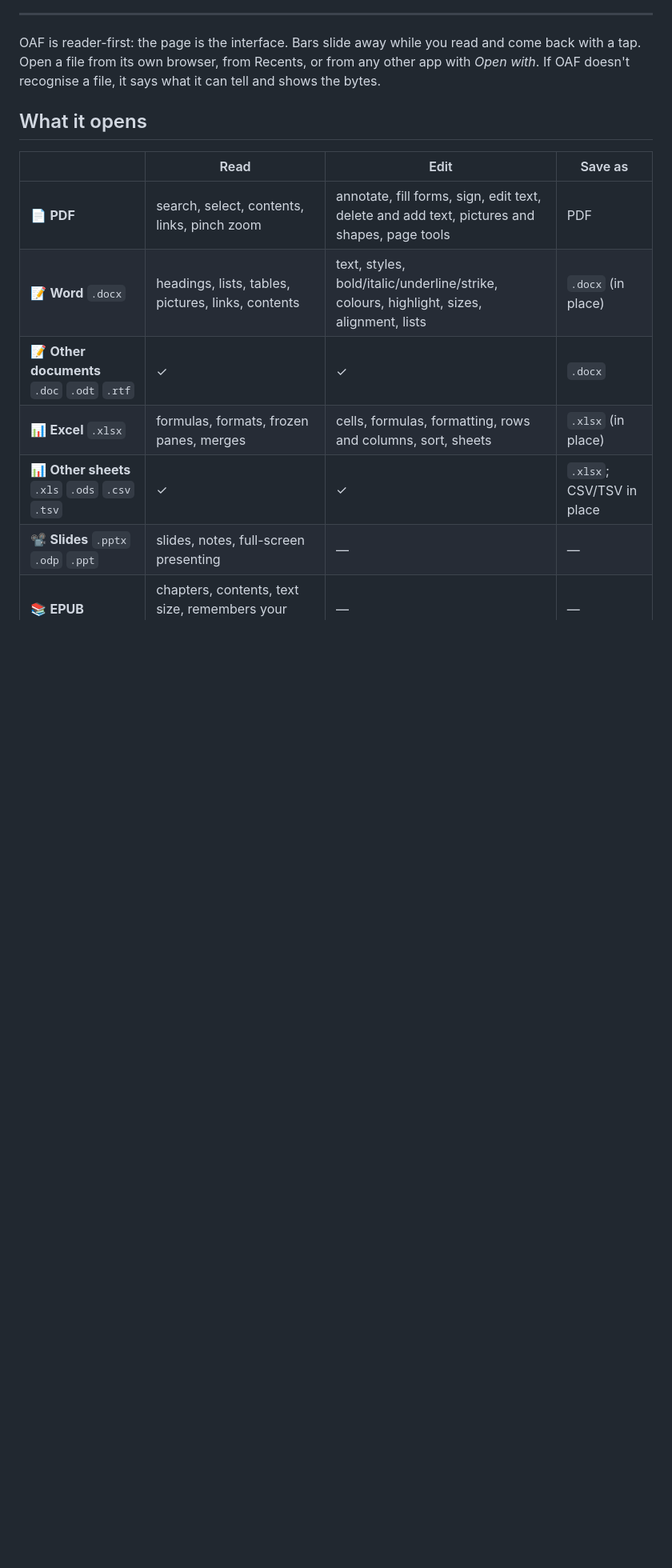
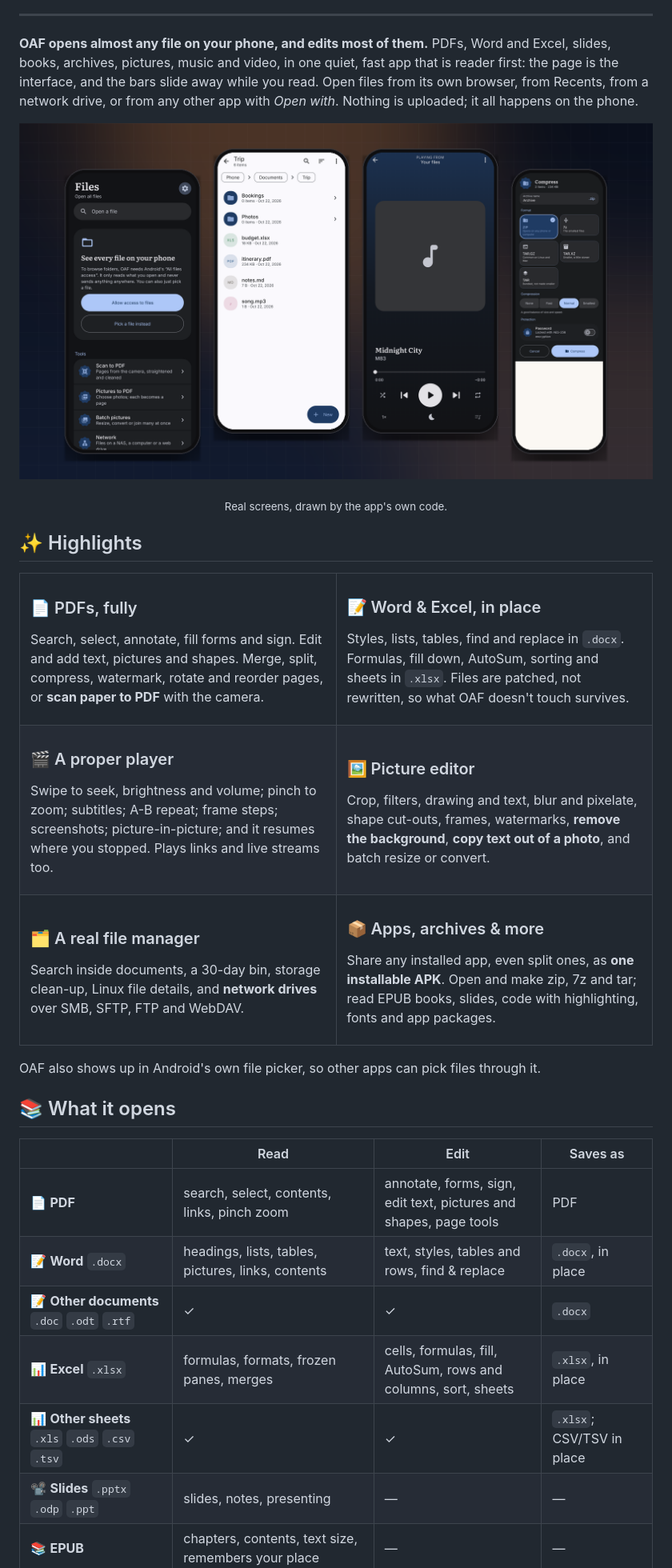
Before and after one commit to PremPoddar/OAF, a Markdown page: README.md, the part around the change printed below. Shown: that part at 80% size. Rendered like a GitHub page; pictures changed too: .github/assets/showcase.png (added); blank space fills up the shorter version.

```diff
--- a/README.md
+++ b/README.md
@@ -15,18 +16,78 @@ One quiet, fast app that opens almost anything on your phone — and edits most
 
 ---
 
-OAF is reader-first: the page is the interface. Bars slide away while you read and come back with a
-tap. Open a file from its own browser, from Recents, or from any other app with *Open with*. If OAF
-doesn't recognise a file, it says what it can tell and shows the bytes.
+**OAF opens almost any file on your phone, and edits most of them.** PDFs, Word and Excel, slides,
+books, archives, pictures, music and video, in one quiet, fast app that is reader first: the page is
+the interface, and the bars slide away while you read. Open files from its own browser, from Recents,
+from a network drive, or from any other app with *Open with*. Nothing is uploaded; it all happens on
+the phone.
 
-## What it opens
+<p align="center"><img src=".github/assets/showcase.png" alt="OAF's home, a folder, the music player and the compress sheet" width="100%"></p>
+<p align="center"><sub>Real screens, drawn by the app's own code.</sub></p>
 
-| | Read | Edit | Save as |
+## ✨ Highlights
+
+<table>
+<tr>
+<td width="50%" valign="top">
+
+### 📄 PDFs, fully
+Search, select, annotate, fill forms and sign. Edit and add text, pictures and shapes. Merge, split,
+compress, watermark, rotate and reorder pages, or **scan paper to PDF** with the camera.
+
+</td>
+<td width="50%" valign="top">
+
+### 📝 Word &amp; Excel, in place
+Styles, lists, tables, find and replace in `.docx`. Formulas, fill down, AutoSum, sorting and sheets in
+`.xlsx`. Files are patched, not rewritten, so what OAF doesn't touch survives.
+
+</td>
+</tr>
+<tr>
+<td valign="top">
+
+### 🎬 A proper player
+Swipe to seek, brightness and volume; pinch to zoom; subtitles; A-B repeat; frame steps;
+screenshots; picture-in-picture; and it resumes where you stopped. Plays links and live streams too.
+
+</td>
+<td valign="top">
+
+### 🖼️ Picture editor
+Crop, filters, drawing and text, blur and pixelate, shape cut-outs, frames, watermarks,
+**remove the background**, **copy text out of a photo**, and batch resize or convert.
+
+</td>
+</tr>
+<tr>
+<td valign="top">
+
+### 🗂️ A real file manager
+Search inside documents, a 30-day bin, storage clean-up, Linux file details, and
+**network drives** over SMB, SFTP, FTP and WebDAV.
+
+</td>
+<td valign="top">
+
+### 📦 Apps, archives &amp; more
+Share any installed app, even split ones, as **one installable APK**. Open and make zip, 7z and tar;
+read EPUB books, slides, code with highlighting, fonts and app packages.
+
+</td>
+</tr>
+</table>
+
+OAF also shows up in Android's own file picker, so other apps can pick files through it.
+
+## 📚 What it opens
+
+| | Read | Edit | Saves as |
 |---|---|---|---|
-| 📄 **PDF** | search, select, contents, links, pinch zoom | annotate, fill forms, sign, edit text, delete and add text, pictures and shapes, page tools | PDF |
-| 📝 **Word** `.docx` | headings, lists, tables, pictures, links, contents | text, styles, bold/italic/underline/strike, colours, highlight, sizes, alignment, lists | `.docx` (in place) |
+| 📄 **PDF** | search, select, contents, links, pinch zoom | annotate, forms, sign, edit text, pictures and shapes, page tools | PDF |
+| 📝 **Word** `.docx` | headings, lists, tables, pictures, links, contents | text, styles, tables and rows, find &amp; replace | `.docx`, in place |
 | 📝 **Other documents** `.doc` `.odt` `.rtf` | ✓ | ✓ | `.docx` |
-| 📊 **Excel** `.xlsx` | formulas, formats, frozen panes, merges | cells, formulas, formatting, rows and columns, sort, sheets | `.xlsx` (in place) |
+| 📊 **Excel** `.xlsx` | formulas, formats, frozen panes, merges | cells, formulas, fill, AutoSum, rows and columns, sort, sheets | `.xlsx`, in place |
 | 📊 **Other sheets** `.xls` `.ods` `.csv` `.tsv` | ✓ | ✓ | `.xlsx`; CSV/TSV in place |
-| 📽️ **Slides** `.pptx` `.odp` `.ppt` | slides, notes, full-screen presenting | — | — |
+| 📽️ **Slides** `.pptx` `.odp` `.ppt` | slides, notes, presenting | — | — |
 | 📚 **EPUB** | chapters, contents, text size, remembers your place | — | — |
```
Also changed, not shown: other parts of README.md (+89 -78 lines), .github/assets/banner.png (added).
